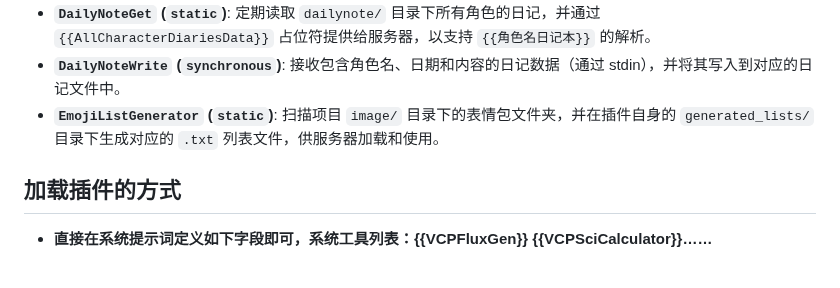
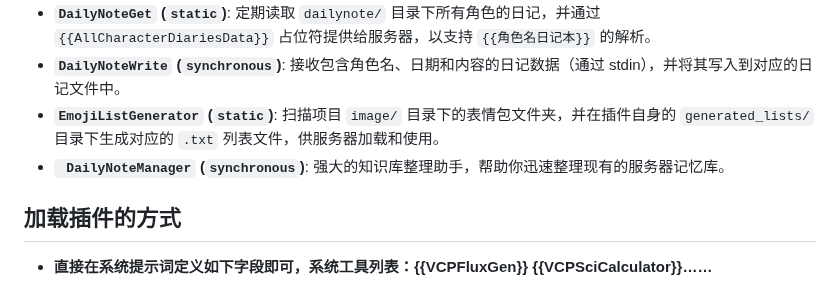
Before and after one commit to zolacoco/VCPToolBox, a Markdown page: README.md, the part around the change. Rendered like a GitHub page.

```diff
--- a/README.md
+++ b/README.md
@@ -96,6 +96,7 @@ VCP 旨在构建一个超越传统 AI 交互模式的中间层，它是一个高
 *   **`DailyNoteGet` (`static`)**: 定期读取 `dailynote/` 目录下所有角色的日记，并通过 `{{AllCharacterDiariesData}}` 占位符提供给服务器，以支持 `{{角色名日记本}}` 的解析。
 *   **`DailyNoteWrite` (`synchronous`)**: 接收包含角色名、日期和内容的日记数据（通过 stdin），并将其写入到对应的日记文件中。
 *   **`EmojiListGenerator` (`static`)**: 扫描项目 `image/` 目录下的表情包文件夹，并在插件自身的 `generated_lists/` 目录下生成对应的 `.txt` 列表文件，供服务器加载和使用。
+*   **` DailyNoteManager` (`synchronous`)**: 强大的知识库整理助手，帮助你迅速整理现有的服务器记忆库。
 
 ## 加载插件的方式
 *   **直接在系统提示词定义如下字段即可，系统工具列表：{{VCPFluxGen}} {{VCPSciCalculator}}……**
```
